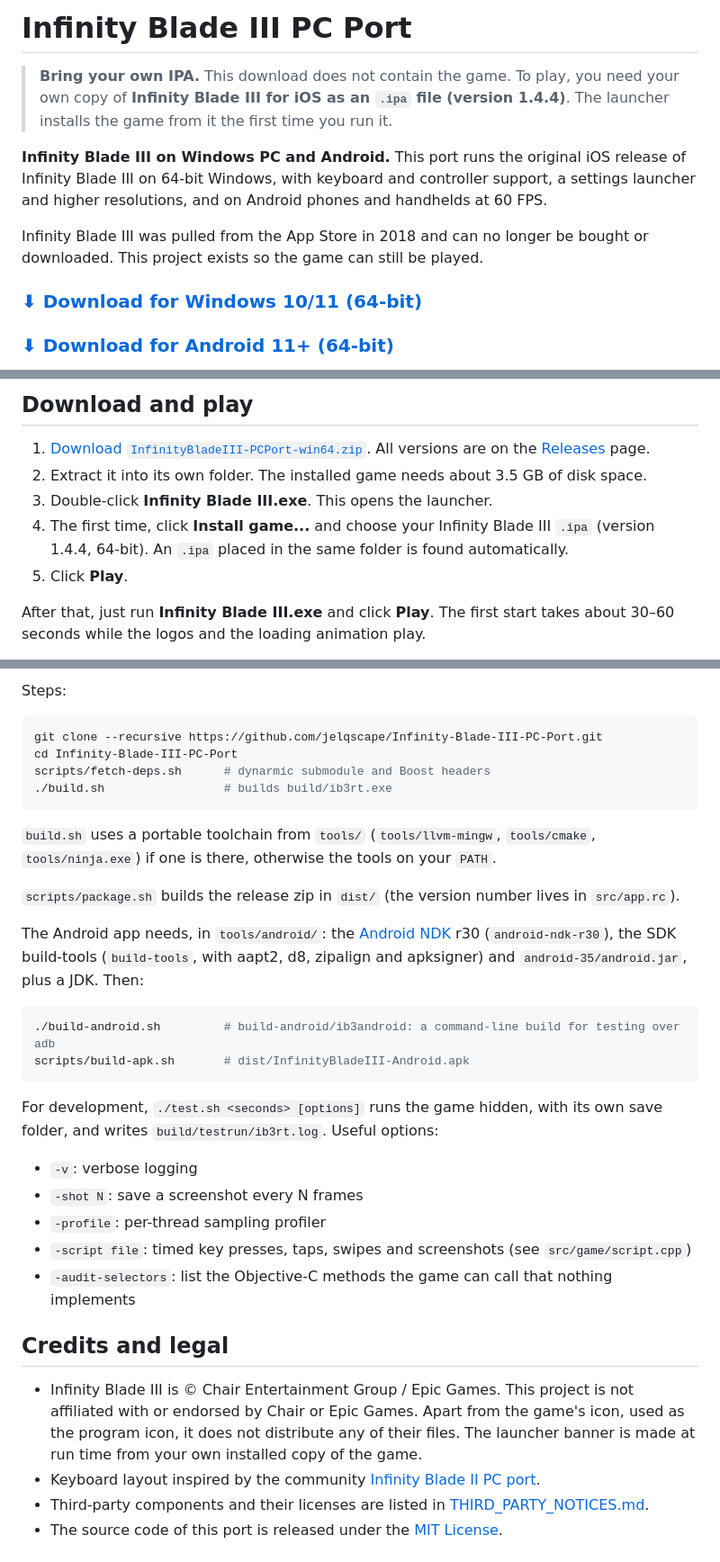
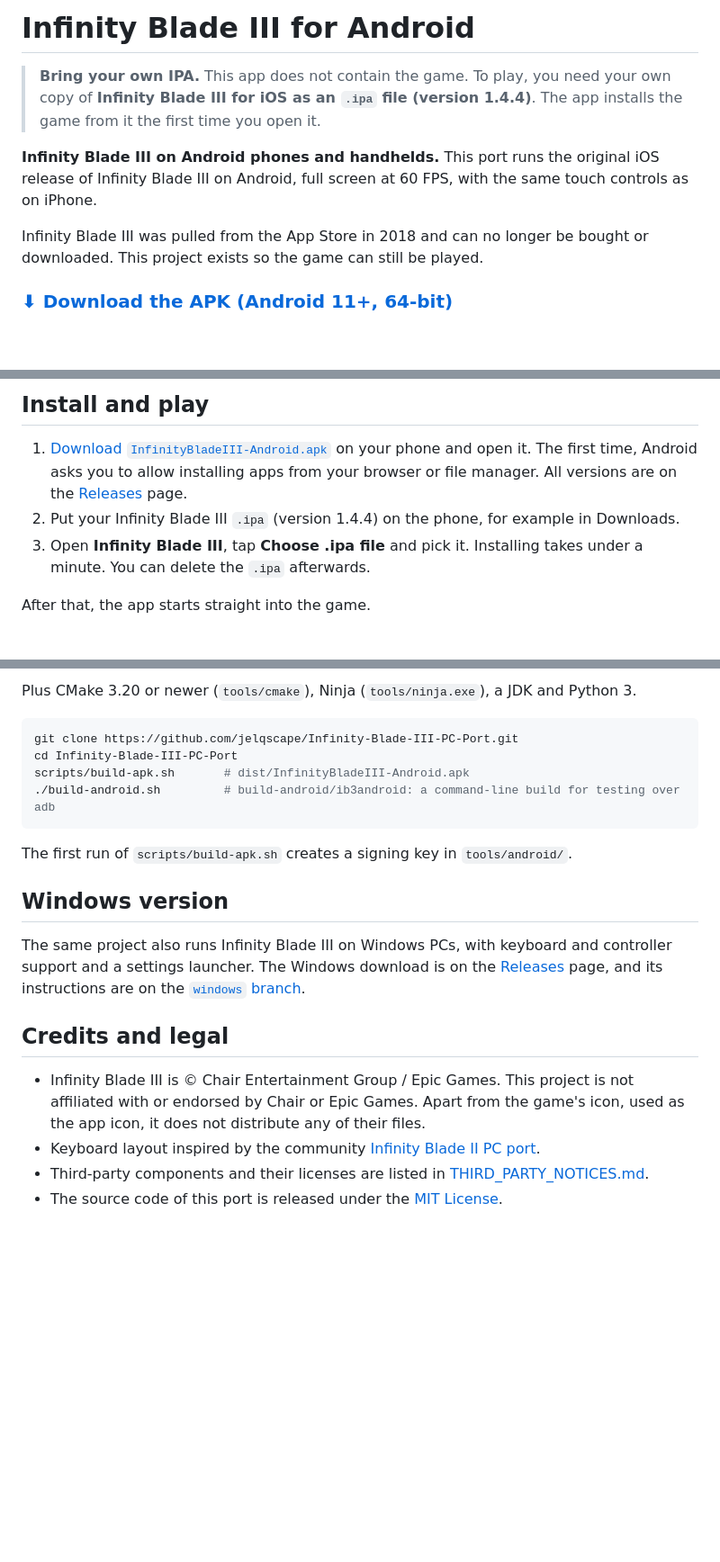
Before and after one commit to jelqedagain/ib-2-3-android, a Markdown page: README.md, 3 parts joined by grey strips. Shown at 90% size. Rendered like a GitHub page; blank space fills up the shorter version.

````diff
--- a/README.md
+++ b/README.md
@@ -1,11 +1,10 @@
-# Infinity Blade III PC Port
+# Infinity Blade III for Android
 
-> **Bring your own IPA.** This download does not contain the game. To play, you need your own copy of **Infinity Blade III for iOS as an `.ipa` file (version 1.4.4)**. The launcher installs the game from it the first time you run it.
+> **Bring your own IPA.** This app does not contain the game. To play, you need your own copy of **Infinity Blade III for iOS as an `.ipa` file (version 1.4.4)**. The app installs the game from it the first time you open it.
 
-**Infinity Blade III on Windows PC and Android.** This port runs the original iOS release of Infinity Blade III on 64-bit Windows, with keyboard and controller support, a settings launcher and higher resolutions, and on Android phones and handhelds at 60 FPS.
+**Infinity Blade III on Android phones and handhelds.** This port runs the original iOS release of Infinity Blade III on Android, full screen at 60 FPS, with the same touch controls as on iPhone.
 
 Infinity Blade III was pulled from the App Store in 2018 and can no longer be bought or downloaded. This project exists so the game can still be played.
 
-### [⬇ Download for Windows 10/11 (64-bit)](https://github.com/jelqscape/Infinity-Blade-III-PC-Port/releases/latest/download/InfinityBladeIII-PCPort-win64.zip)
-### [⬇ Download for Android 11+ (64-bit)](https://github.com/jelqscape/Infinity-Blade-III-PC-Port/releases/latest/download/InfinityBladeIII-Android.apk)
+### [⬇ Download the APK (Android 11+, 64-bit)](https://github.com/jelqscape/Infinity-Blade-III-PC-Port/releases/latest/download/InfinityBladeIII-Android.apk)
 
@@ -13,11 +12,9 @@ Infinity Blade III was pulled from the App Store in 2018 and can no longer be bo
 
-## Download and play
+## Install and play
 
-1. [Download `InfinityBladeIII-PCPort-win64.zip`](https://github.com/jelqscape/Infinity-Blade-III-PC-Port/releases/latest/download/InfinityBladeIII-PCPort-win64.zip). All versions are on the [Releases](../../releases) page.
-2. Extract it into its own folder. The installed game needs about 3.5 GB of disk space.
-3. Double-click **Infinity Blade III.exe**. This opens the launcher.
-4. The first time, click **Install game...** and choose your Infinity Blade III `.ipa` (version 1.4.4, 64-bit). An `.ipa` placed in the same folder is found automatically.
-5. Click **Play**.
+1. [Download `InfinityBladeIII-Android.apk`](https://github.com/jelqscape/Infinity-Blade-III-PC-Port/releases/latest/download/InfinityBladeIII-Android.apk) on your phone and open it. The first time, Android asks you to allow installing apps from your browser or file manager. All versions are on the [Releases](../../releases) page.
+2. Put your Infinity Blade III `.ipa` (version 1.4.4) on the phone, for example in Downloads.
+3. Open **Infinity Blade III**, tap **Choose .ipa file** and pick it. Installing takes under a minute. You can delete the `.ipa` afterwards.
 
-After that, just run **Infinity Blade III.exe** and click **Play**. The first start takes about 30–60 seconds while the logos and the loading animation play.
+After that, the app starts straight into the game.
 
@@ -150,35 +111,22 @@ Requirements:
 
-Steps:
+Plus CMake 3.20 or newer (`tools/cmake`), Ninja (`tools/ninja.exe`), a JDK and Python 3.
 
 ```sh
-git clone --recursive https://github.com/jelqscape/Infinity-Blade-III-PC-Port.git
+git clone https://github.com/jelqscape/Infinity-Blade-III-PC-Port.git
 cd Infinity-Blade-III-PC-Port
-scripts/fetch-deps.sh      # dynarmic submodule and Boost headers
-./build.sh                 # builds build/ib3rt.exe
+scripts/build-apk.sh       # dist/InfinityBladeIII-Android.apk
+./build-android.sh         # build-android/ib3android: a command-line build for testing over adb
 ```
 
-`build.sh` uses a portable toolchain from `tools/` (`tools/llvm-mingw`, `tools/cmake`, `tools/ninja.exe`) if one is there, otherwise the tools on your `PATH`.
+The first run of `scripts/build-apk.sh` creates a signing key in `tools/android/`.
 
-`scripts/package.sh` builds the release zip in `dist/` (the version number lives in `src/app.rc`).
+## Windows version
 
-The Android app needs, in `tools/android/`: the [Android NDK](https://developer.android.com/ndk/downloads) r30 (`android-ndk-r30`), the SDK build-tools (`build-tools`, with aapt2, d8, zipalign and apksigner) and `android-35/android.jar`, plus a JDK. Then:
-
-```sh
-./build-android.sh         # build-android/ib3android: a command-line build for testing over adb
-scripts/build-apk.sh       # dist/InfinityBladeIII-Android.apk
-```
-
-For development, `./test.sh <seconds> [options]` runs the game hidden, with its own save folder, and writes `build/testrun/ib3rt.log`. Useful options:
-
-- `-v`: verbose logging
-- `-shot N`: save a screenshot every N frames
-- `-profile`: per-thread sampling profiler
-- `-script file`: timed key presses, taps, swipes and screenshots (see `src/game/script.cpp`)
-- `-audit-selectors`: list the Objective-C methods the game can call that nothing implements
+The same project also runs Infinity Blade III on Windows PCs, with keyboard and controller support and a settings launcher. The Windows download is on the [Releases](../../releases) page, and its instructions are on the [`windows` branch](../../tree/windows).
 
 ## Credits and legal
 
-- Infinity Blade III is © Chair Entertainment Group / Epic Games. This project is not affiliated with or endorsed by Chair or Epic Games. Apart from the game's icon, used as the program icon, it does not distribute any of their files. The launcher banner is made at run time from your own installed copy of the game.
+- Infinity Blade III is © Chair Entertainment Group / Epic Games. This project is not affiliated with or endorsed by Chair or Epic Games. Apart from the game's icon, used as the app icon, it does not distribute any of their files.
 - Keyboard layout inspired by the community [Infinity Blade II PC port](https://archive.org/details/infinity-blade-ii-pc).
 - Third-party components and their licenses are listed in [THIRD_PARTY_NOTICES.md](THIRD_PARTY_NOTICES.md).
 - The source code of this port is released under the [MIT License](LICENSE).
````
Also changed, not shown: other parts of README.md (+44 -80 lines).
